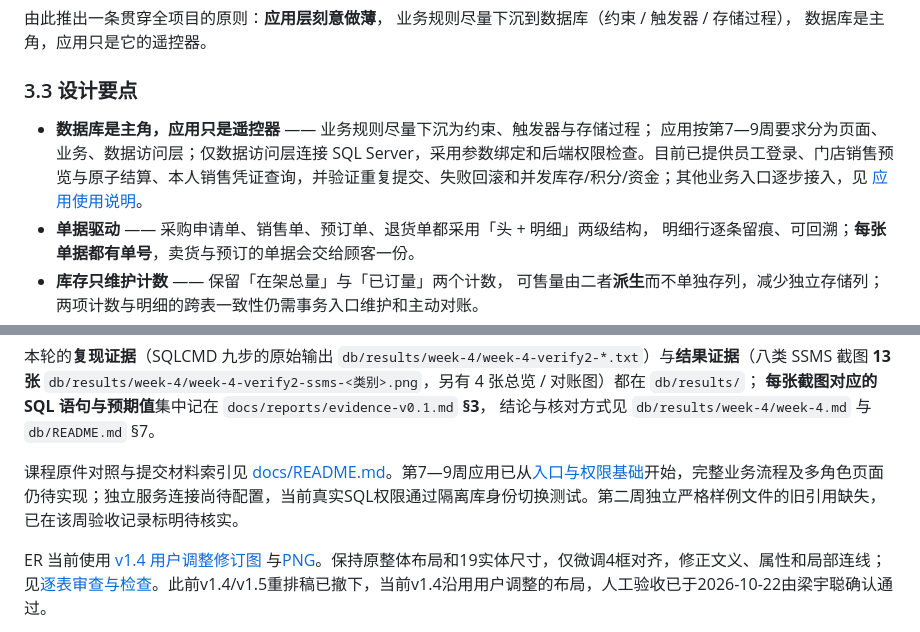
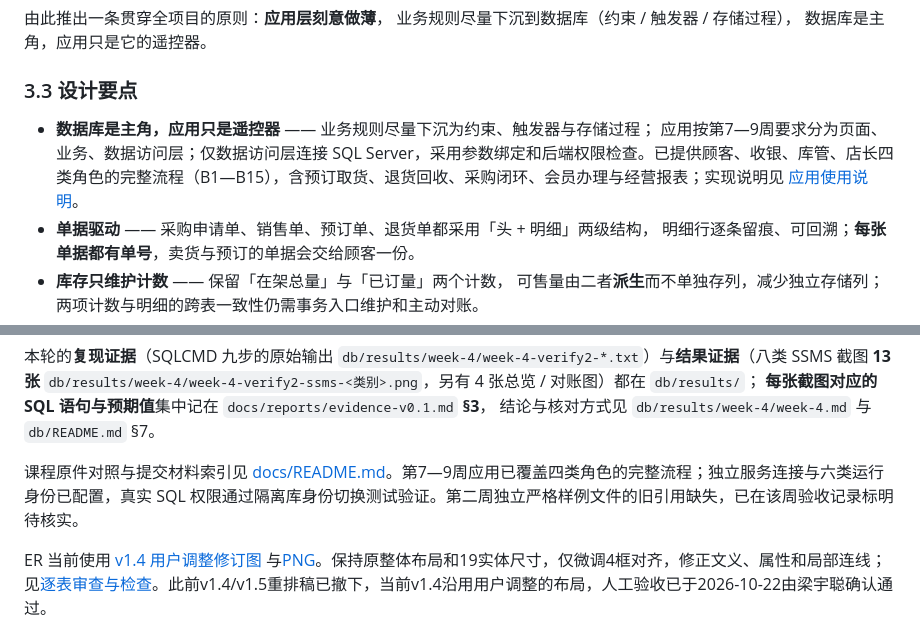
Before and after one commit to Sysu-2026-Database-Group/Database-Project, a Markdown page: README.md, 2 parts joined by grey strips. Drawn GitHub-style.

```diff
--- a/README.md
+++ b/README.md
@@ -81,7 +99,7 @@ Database-Project/
 ### 3.3 设计要点
 
 - **数据库是主角，应用只是遥控器** —— 业务规则尽量下沉为约束、触发器与存储过程；
-  应用按第7—9周要求分为页面、业务、数据访问层；仅数据访问层连接 SQL Server，采用参数绑定和后端权限检查。目前已提供员工登录、门店销售预览与原子结算、本人销售凭证查询，并验证重复提交、失败回滚和并发库存/积分/资金；其他业务入口逐步接入，见 [应用使用说明](app/README.md)。
+  应用按第7—9周要求分为页面、业务、数据访问层；仅数据访问层连接 SQL Server，采用参数绑定和后端权限检查。已提供顾客、收银、库管、店长四类角色的完整流程（B1—B15），含预订取货、退货回收、采购闭环、会员办理与经营报表；实现说明见 [应用使用说明](app/README.md)。
 - **单据驱动** —— 采购申请单、销售单、预订单、退货单都采用「头 + 明细」两级结构，
   明细行逐条留痕、可回溯；**每张单据都有单号**，卖货与预订的单据会交给顾客一份。
 - **库存只维护计数** —— 保留「在架总量」与「已订量」两个计数，
@@ -141,7 +161,7 @@ Database-Project/
 **每张截图对应的 SQL 语句与预期值**集中记在 `docs/reports/evidence-v0.1.md` **§3**，
 结论与核对方式见 `db/results/week-4/week-4.md` 与 `db/README.md` §7。
 
-课程原件对照与提交材料索引见 [docs/README.md](docs/README.md)。第7—9周应用已从[入口与权限基础](docs/design/entry-permissions.md)开始，完整业务流程及多角色页面仍待实现；独立服务连接尚待配置，当前真实SQL权限通过隔离库身份切换测试。第二周独立严格样例文件的旧引用缺失，已在该周验收记录标明待核实。
+课程原件对照与提交材料索引见 [docs/README.md](docs/README.md)。第7—9周应用已覆盖四类角色的完整流程；独立服务连接与六类运行身份已配置，真实 SQL 权限通过隔离库身份切换测试验证。第二周独立严格样例文件的旧引用缺失，已在该周验收记录标明待核实。
 
 ER 当前使用 [v1.4 用户调整修订图](ER/er-diagram-v1.4.drawio) 与[PNG](ER/er-diagram-v1.4.drawio.png)。保持原整体布局和19实体尺寸，仅微调4框对齐，修正文义、属性和局部连线；见[逐表审查与检查](ER/review-v1.4.md)。此前v1.4/v1.5重排稿已撤下，当前v1.4沿用用户调整的布局，人工验收已于2026-10-22由梁宇聪确认通过。
 
```
Also changed, not shown: other parts of README.md (+23 -3 lines).
